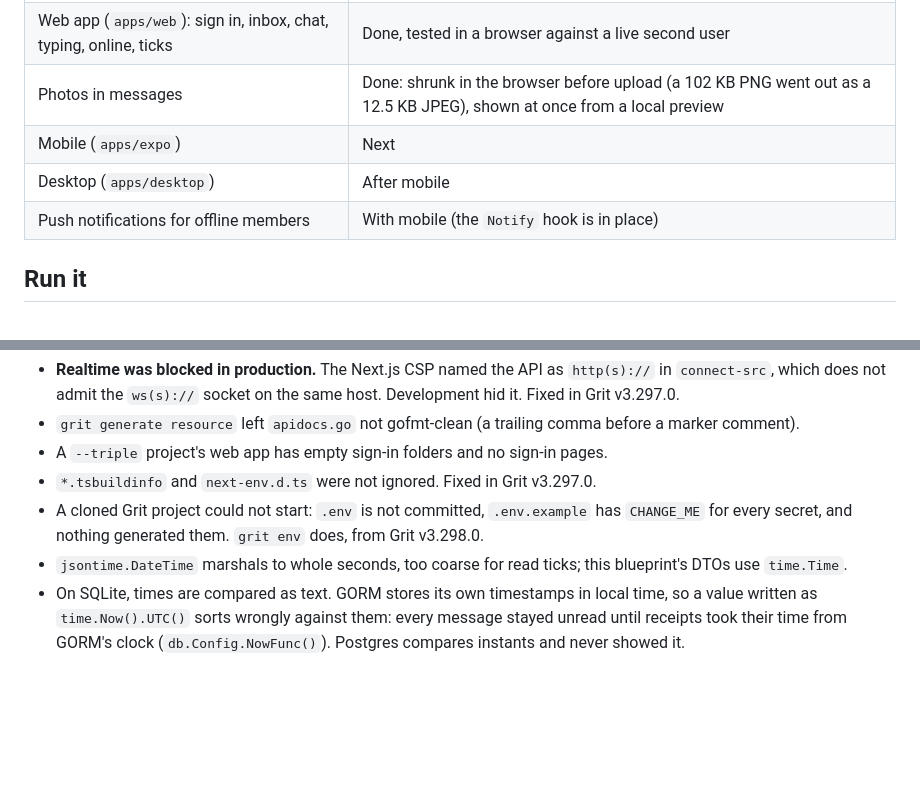
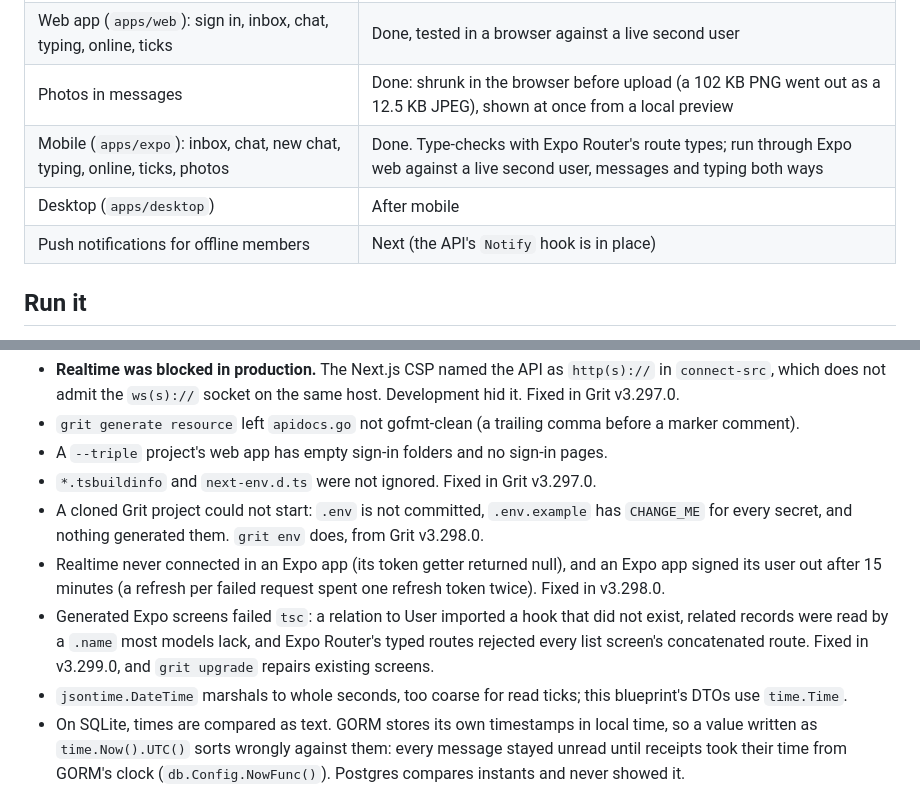
Before and after one commit to MUKE-coder/grit-whatsapp, a Markdown page: BLUEPRINT.md, 2 parts joined by grey strips. Rendered like a GitHub page; blank space fills up the shorter version.

Commit message:
docs: mobile status and the Expo framework bugs it found

```diff
--- a/BLUEPRINT.md
+++ b/BLUEPRINT.md
@@ -14,9 +14,9 @@ pieces from.
 | API: conversations, messages, receipts, mute, realtime delivery | Done, tested (8 service tests, a live REST and WebSocket run) |
 | Web app (`apps/web`): sign in, inbox, chat, typing, online, ticks | Done, tested in a browser against a live second user |
 | Photos in messages | Done: shrunk in the browser before upload (a 102 KB PNG went out as a 12.5 KB JPEG), shown at once from a local preview |
-| Mobile (`apps/expo`) | Next |
+| Mobile (`apps/expo`): inbox, chat, new chat, typing, online, ticks, photos | Done. Type-checks with Expo Router's route types; run through Expo web against a live second user, messages and typing both ways |
 | Desktop (`apps/desktop`) | After mobile |
-| Push notifications for offline members | With mobile (the `Notify` hook is in place) |
+| Push notifications for offline members | Next (the API's `Notify` hook is in place) |
 
 ## Run it
 
@@ -125,6 +125,11 @@ Building a blueprint is also a test of Grit. This one found:
 - `*.tsbuildinfo` and `next-env.d.ts` were not ignored. Fixed in Grit v3.297.0.
 - A cloned Grit project could not start: `.env` is not committed, `.env.example` has `CHANGE_ME` for
   every secret, and nothing generated them. `grit env` does, from Grit v3.298.0.
+- Realtime never connected in an Expo app (its token getter returned null), and an Expo app signed its user
+  out after 15 minutes (a refresh per failed request spent one refresh token twice). Fixed in v3.298.0.
+- Generated Expo screens failed `tsc`: a relation to User imported a hook that did not exist, related
+  records were read by a `.name` most models lack, and Expo Router's typed routes rejected every list
+  screen's concatenated route. Fixed in v3.299.0, and `grit upgrade` repairs existing screens.
 - `jsontime.DateTime` marshals to whole seconds, too coarse for read ticks; this blueprint's DTOs use
   `time.Time`.
 - On SQLite, times are compared as text. GORM stores its own timestamps in local time, so a value
```
